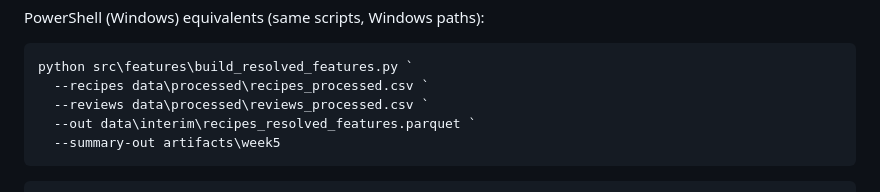
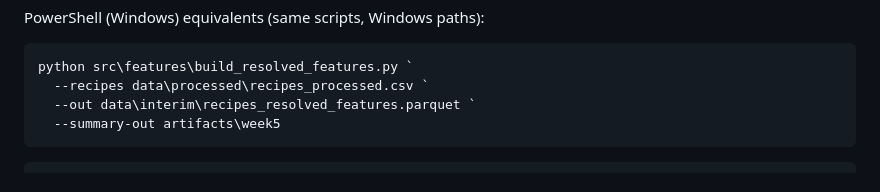
Before and after one commit to Brunix3004/recipe_recommendation_project, a Markdown page: reports/week5_feature_pipeline_explanation.md, the part around the change. Rendered like a GitHub page.

Commit message:
update summary md

````diff
--- a/reports/week5_feature_pipeline_explanation.md
+++ b/reports/week5_feature_pipeline_explanation.md
@@ -632,7 +632,6 @@ PowerShell (Windows) equivalents (same scripts, Windows paths):
 ```powershell
 python src\features\build_resolved_features.py `
   --recipes data\processed\recipes_processed.csv `
-  --reviews data\processed\reviews_processed.csv `
   --out data\interim\recipes_resolved_features.parquet `
   --summary-out artifacts\week5
 ```
````
